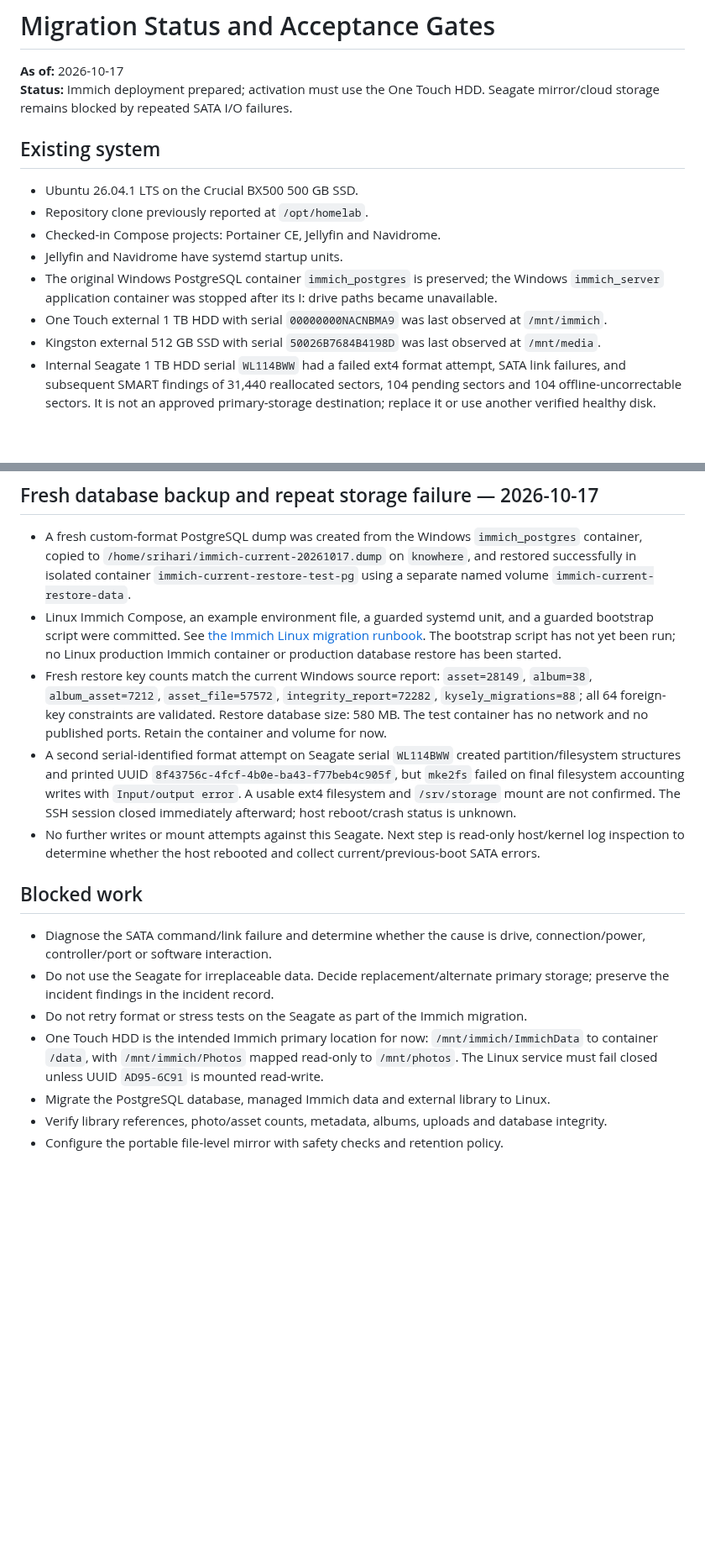
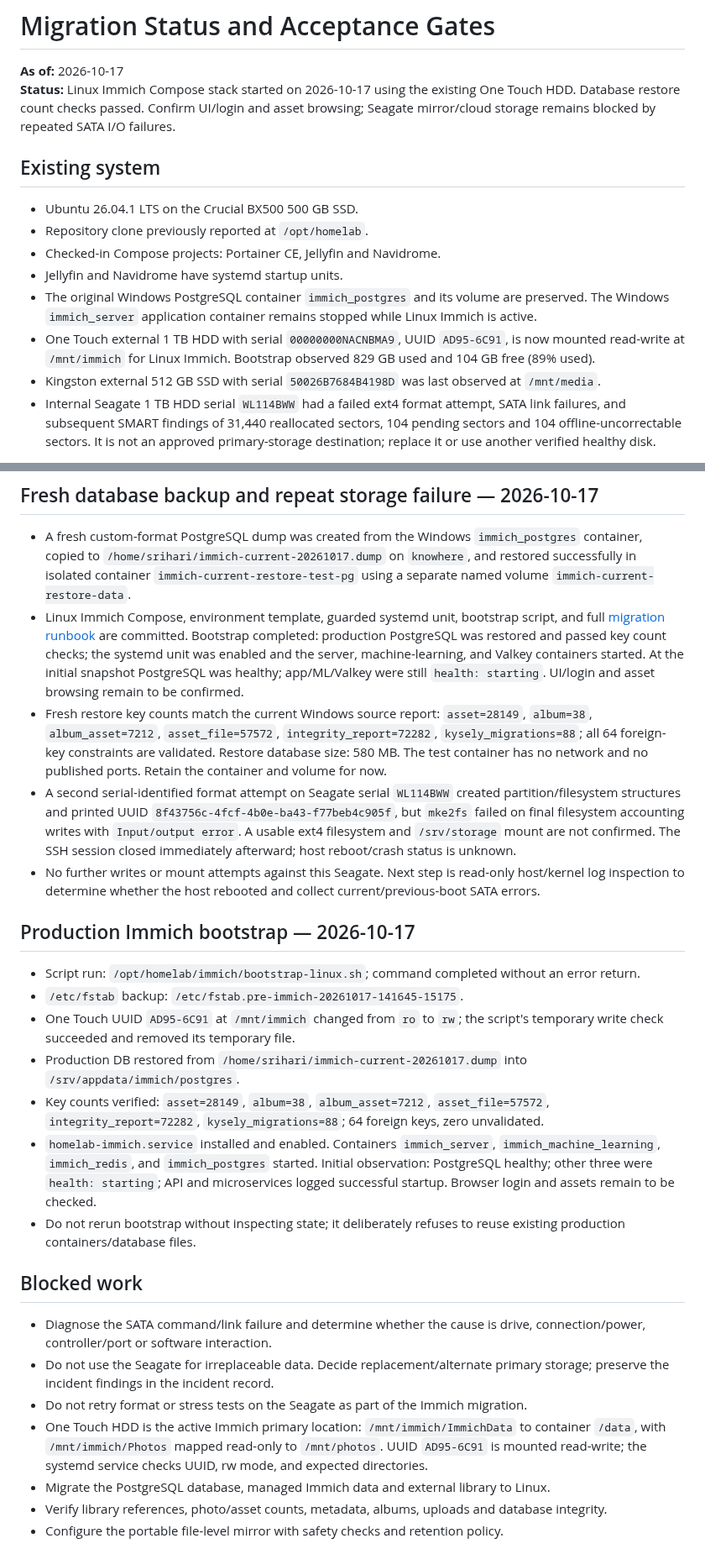
Before and after one commit to ntsrihari/knowhere-homelab-archive, a Markdown page: docs/migration-status.md, 2 parts joined by grey strips. Shown at 84% size. Rendered like a GitHub page; blank space fills up the shorter version.

Commit message:
Record successful Immich production database restore and startup

```diff
--- a/docs/migration-status.md
+++ b/docs/migration-status.md
@@ -1,7 +1,7 @@
 # Migration Status and Acceptance Gates
 
 **As of:** 2026-10-17
-**Status:** Immich deployment prepared; activation must use the One Touch HDD. Seagate mirror/cloud storage remains blocked by repeated SATA I/O failures.
+**Status:** Linux Immich Compose stack started on 2026-10-17 using the existing One Touch HDD. Database restore count checks passed. Confirm UI/login and asset browsing; Seagate mirror/cloud storage remains blocked by repeated SATA I/O failures.
 
 ## Existing system
 
@@ -9,8 +9,8 @@
 - Repository clone previously reported at `/opt/homelab`.
 - Checked-in Compose projects: Portainer CE, Jellyfin and Navidrome.
 - Jellyfin and Navidrome have systemd startup units.
-- The original Windows PostgreSQL container `immich_postgres` is preserved; the Windows `immich_server` application container was stopped after its I: drive paths became unavailable.
-- One Touch external 1 TB HDD with serial `00000000NACNBMA9` was last observed at `/mnt/immich`.
+- The original Windows PostgreSQL container `immich_postgres` and its volume are preserved. The Windows `immich_server` application container remains stopped while Linux Immich is active.
+- One Touch external 1 TB HDD with serial `00000000NACNBMA9`, UUID `AD95-6C91`, is now mounted read-write at `/mnt/immich` for Linux Immich. Bootstrap observed 829 GB used and 104 GB free (89% used).
 - Kingston external 512 GB SSD with serial `50026B7684B4198D` was last observed at `/mnt/media`.
 - Internal Seagate 1 TB HDD serial `WL114BWW` had a failed ext4 format attempt, SATA link failures, and subsequent SMART findings of 31,440 reallocated sectors, 104 pending sectors and 104 offline-uncorrectable sectors. It is not an approved primary-storage destination; replace it or use another verified healthy disk.
 
@@ -40,17 +40,27 @@
 ## Fresh database backup and repeat storage failure — 2026-10-17
 
 - A fresh custom-format PostgreSQL dump was created from the Windows `immich_postgres` container, copied to `/home/srihari/immich-current-20261017.dump` on `knowhere`, and restored successfully in isolated container `immich-current-restore-test-pg` using a separate named volume `immich-current-restore-data`.
-- Linux Immich Compose, an example environment file, a guarded systemd unit, and a guarded bootstrap script were committed. See [the Immich Linux migration runbook](immich-linux-migration-runbook.md). The bootstrap script has not yet been run; no Linux production Immich container or production database restore has been started.
+- Linux Immich Compose, environment template, guarded systemd unit, bootstrap script, and full [migration runbook](immich-linux-migration-runbook.md) are committed. Bootstrap completed: production PostgreSQL was restored and passed key count checks; the systemd unit was enabled and the server, machine-learning, and Valkey containers started. At the initial snapshot PostgreSQL was healthy; app/ML/Valkey were still `health: starting`. UI/login and asset browsing remain to be confirmed.
 - Fresh restore key counts match the current Windows source report: `asset=28149`, `album=38`, `album_asset=7212`, `asset_file=57572`, `integrity_report=72282`, `kysely_migrations=88`; all 64 foreign-key constraints are validated. Restore database size: 580 MB. The test container has no network and no published ports. Retain the container and volume for now.
 - A second serial-identified format attempt on Seagate serial `WL114BWW` created partition/filesystem structures and printed UUID `8f43756c-4fcf-4b0e-ba43-f77beb4c905f`, but `mke2fs` failed on final filesystem accounting writes with `Input/output error`. A usable ext4 filesystem and `/srv/storage` mount are not confirmed. The SSH session closed immediately afterward; host reboot/crash status is unknown.
 - No further writes or mount attempts against this Seagate. Next step is read-only host/kernel log inspection to determine whether the host rebooted and collect current/previous-boot SATA errors.
+
+## Production Immich bootstrap — 2026-10-17
+
+- Script run: `/opt/homelab/immich/bootstrap-linux.sh`; command completed without an error return.
+- `/etc/fstab` backup: `/etc/fstab.pre-immich-20261017-141645-15175`.
+- One Touch UUID `AD95-6C91` at `/mnt/immich` changed from `ro` to `rw`; the script's temporary write check succeeded and removed its temporary file.
+- Production DB restored from `/home/srihari/immich-current-20261017.dump` into `/srv/appdata/immich/postgres`.
+- Key counts verified: `asset=28149`, `album=38`, `album_asset=7212`, `asset_file=57572`, `integrity_report=72282`, `kysely_migrations=88`; 64 foreign keys, zero unvalidated.
+- `homelab-immich.service` installed and enabled. Containers `immich_server`, `immich_machine_learning`, `immich_redis`, and `immich_postgres` started. Initial observation: PostgreSQL healthy; other three were `health: starting`; API and microservices logged successful startup. Browser login and assets remain to be checked.
+- Do not rerun bootstrap without inspecting state; it deliberately refuses to reuse existing production containers/database files.
 
 ## Blocked work
 
 - Diagnose the SATA command/link failure and determine whether the cause is drive, connection/power, controller/port or software interaction.
 - Do not use the Seagate for irreplaceable data. Decide replacement/alternate primary storage; preserve the incident findings in the incident record.
 - Do not retry format or stress tests on the Seagate as part of the Immich migration.
-- One Touch HDD is the intended Immich primary location for now: `/mnt/immich/ImmichData` to container `/data`, with `/mnt/immich/Photos` mapped read-only to `/mnt/photos`. The Linux service must fail closed unless UUID `AD95-6C91` is mounted read-write.
+- One Touch HDD is the active Immich primary location: `/mnt/immich/ImmichData` to container `/data`, with `/mnt/immich/Photos` mapped read-only to `/mnt/photos`. UUID `AD95-6C91` is mounted read-write; the systemd service checks UUID, rw mode, and expected directories.
 - Migrate the PostgreSQL database, managed Immich data and external library to Linux.
 - Verify library references, photo/asset counts, metadata, albums, uploads and database integrity.
 - Configure the portable file-level mirror with safety checks and retention policy.
```
Also changed, not shown: other parts of docs/migration-status.md (+1 -1 lines).
